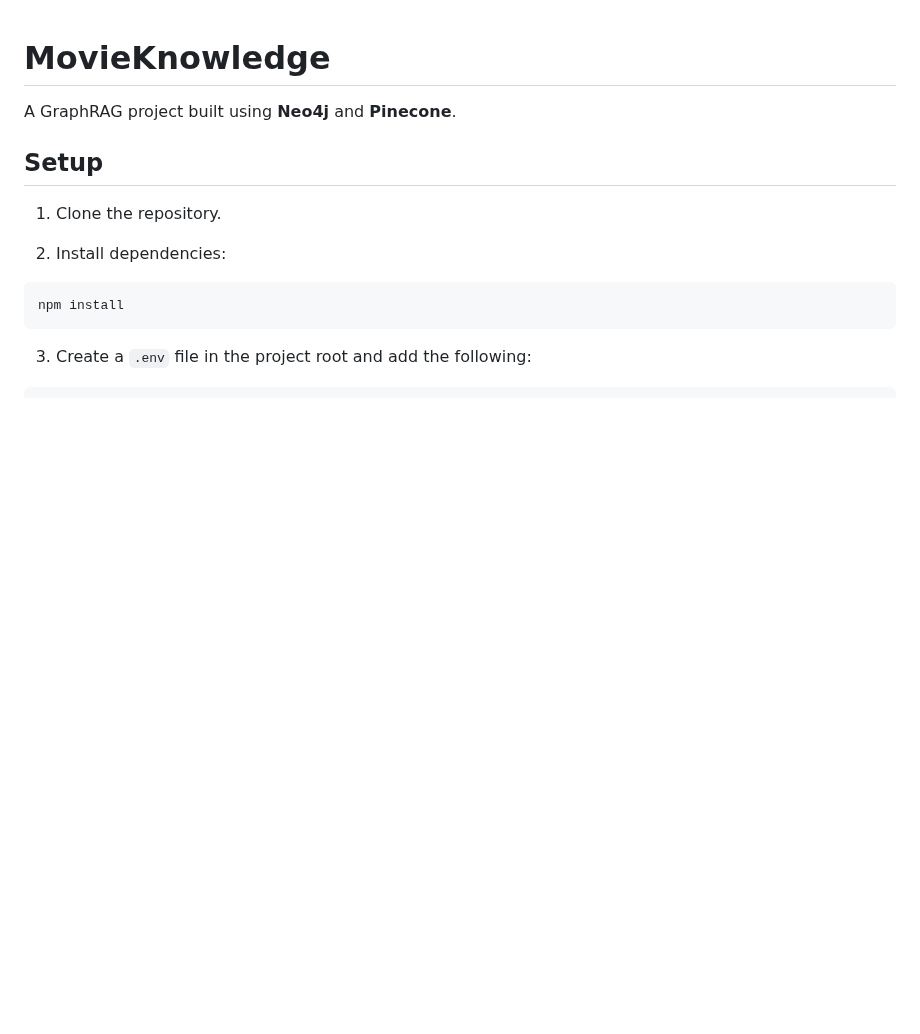
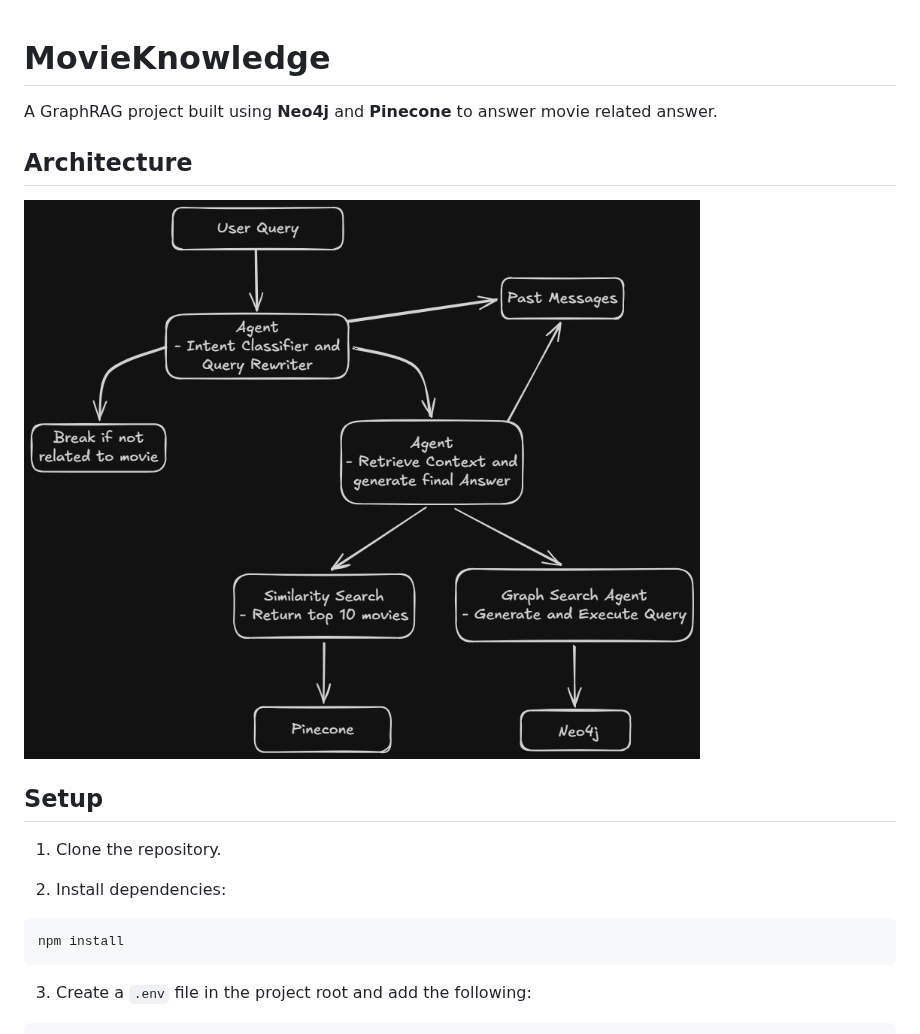
Before and after one commit to atik-7866/BMP2, a Markdown page: Readme.md, the part around the change. GitHub-like rendering; pictures changed too: docs/chatbot_arc.png (added); blank space fills up the shorter version.

```diff
--- a/Readme.md
+++ b/Readme.md
@@ -1,6 +1,11 @@
 # MovieKnowledge
 
-A GraphRAG project built using **Neo4j** and **Pinecone**.
+A GraphRAG project built using **Neo4j** and **Pinecone** to answer movie related answer.
+
+
+## Architecture
+
+![Architecture Diagram](docs/chatbot_arc.png)
 
 ## Setup
 
```
Also changed, not shown: 1 other file.
